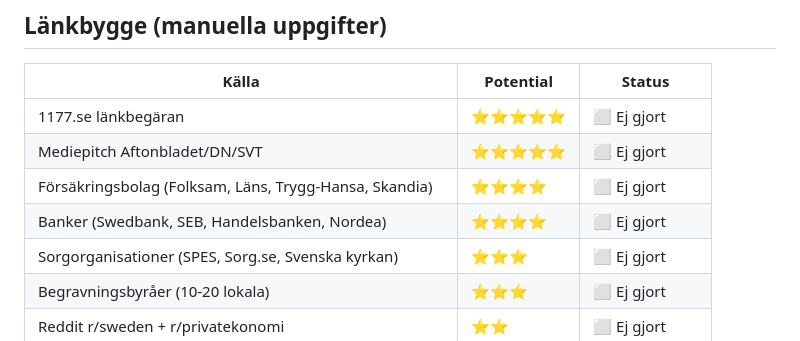
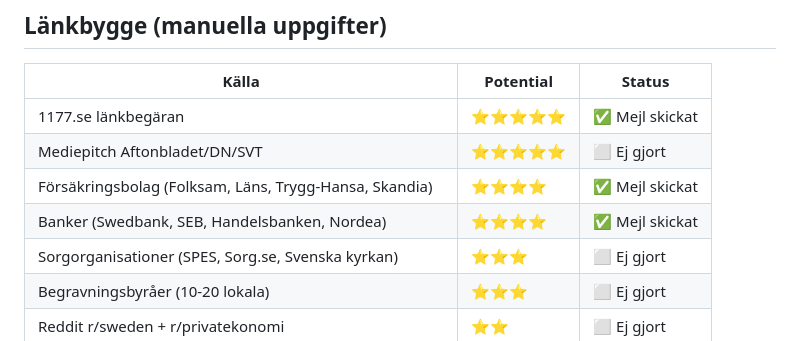
Before and after one commit to joju91/Closure, a Markdown page: ROADMAP.md, the part around the change. GitHub-like rendering.

Commit message:
roadmap: uppdatera länkbygge-status (1177, försäkringsbolag, banker = skickat)
https://claude.ai/code/session_01Savt428AAUKETKX6qvMKHy

```diff
--- a/ROADMAP.md
+++ b/ROADMAP.md
@@ -52,10 +52,10 @@ Senast uppdaterad: april 2026
 
 | Källa | Potential | Status |
 |-------|-----------|--------|
-| 1177.se länkbegäran | ⭐⭐⭐⭐⭐ | ⬜ Ej gjort |
+| 1177.se länkbegäran | ⭐⭐⭐⭐⭐ | ✅ Mejl skickat |
 | Mediepitch Aftonbladet/DN/SVT | ⭐⭐⭐⭐⭐ | ⬜ Ej gjort |
-| Försäkringsbolag (Folksam, Läns, Trygg-Hansa, Skandia) | ⭐⭐⭐⭐ | ⬜ Ej gjort |
-| Banker (Swedbank, SEB, Handelsbanken, Nordea) | ⭐⭐⭐⭐ | ⬜ Ej gjort |
+| Försäkringsbolag (Folksam, Läns, Trygg-Hansa, Skandia) | ⭐⭐⭐⭐ | ✅ Mejl skickat |
+| Banker (Swedbank, SEB, Handelsbanken, Nordea) | ⭐⭐⭐⭐ | ✅ Mejl skickat |
 | Sorgorganisationer (SPES, Sorg.se, Svenska kyrkan) | ⭐⭐⭐ | ⬜ Ej gjort |
 | Begravningsbyråer (10-20 lokala) | ⭐⭐⭐ | ⬜ Ej gjort |
 | Reddit r/sweden + r/privatekonomi | ⭐⭐ | ⬜ Ej gjort |
```
